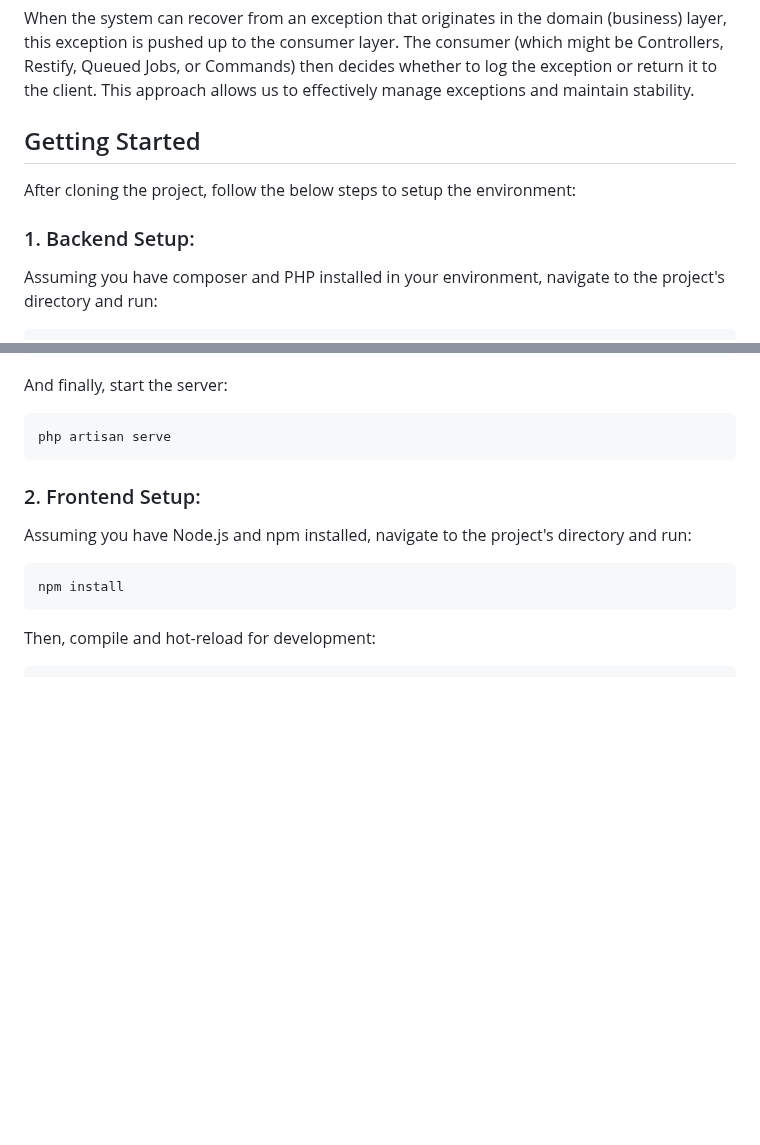
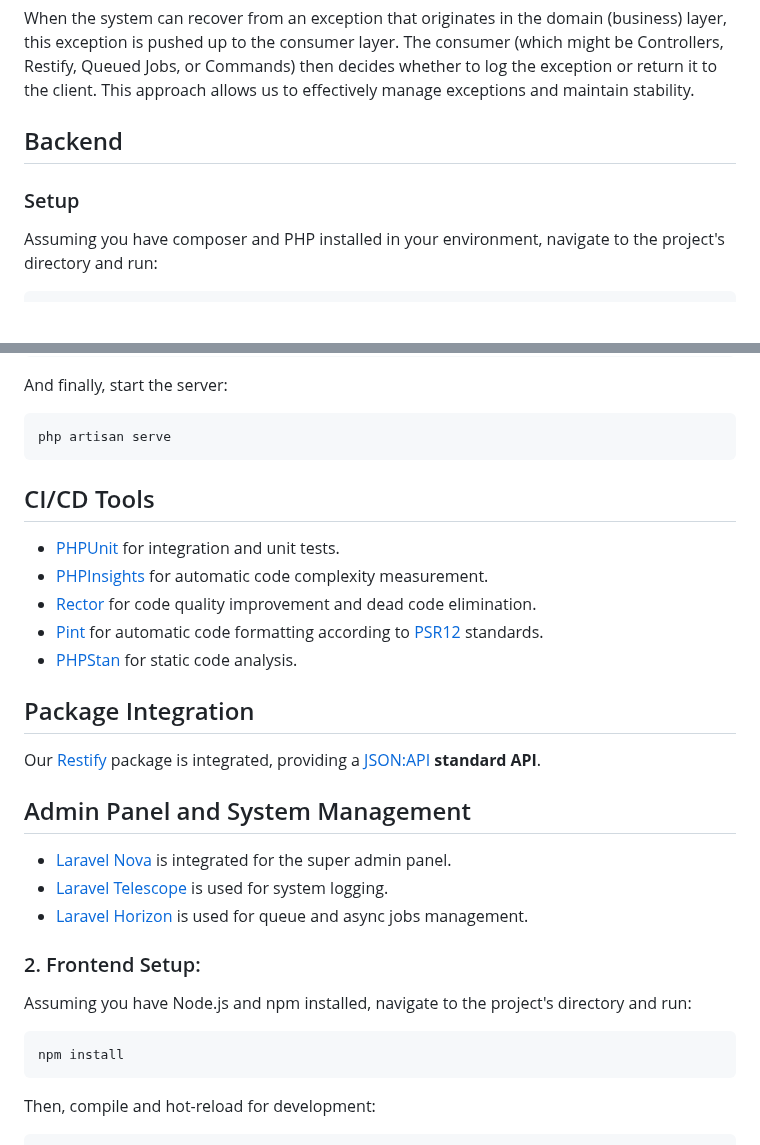
Before and after one commit to BinarCode/binarcode-boilerplate, a Markdown page: README.md, 2 parts joined by grey strips. GitHub-like rendering; blank space fills up the shorter version.

````diff
--- a/README.md
+++ b/README.md
@@ -333,11 +333,9 @@ For monitoring, we utilize:
 When the system can recover from an exception that originates in the domain (business) layer, this exception is pushed up to the consumer layer. The consumer (which might be Controllers, Restify, Queued Jobs, or Commands) then decides whether to log the exception or return it to the client. This approach allows us to effectively manage exceptions and maintain stability.
 
 
-## Getting Started
+## Backend
 
-After cloning the project, follow the below steps to setup the environment:
-
-### 1. Backend Setup:
+### Setup
 
 Assuming you have composer and PHP installed in your environment, navigate to the project's directory and run:
 
@@ -356,6 +354,23 @@ And finally, start the server:
 ```bash
 php artisan serve
 ```
+
+## CI/CD Tools
+* [PHPUnit](https://phpunit.de/) for integration and unit tests.
+* [PHPInsights](https://github.com/nunomaduro/phpinsights) for automatic code complexity measurement.
+* [Rector](https://github.com/rectorphp/rector) for code quality improvement and dead code elimination.
+* [Pint](https://laravel.com/docs/10.x/pint) for automatic code formatting according to [PSR12](https://www.php-fig.org/psr/psr-12/) standards.
+* [PHPStan](https://phpstan.org/) for static code analysis.
+
+## Package Integration
+
+Our [Restify](https://restify.binarcode.com/) package is integrated, providing a [JSON:API](https://jsonapi.org/) **standard API**.
+
+## Admin Panel and System Management
+
+* [Laravel Nova](https://nova.laravel.com/) is integrated for the super admin panel.
+* [Laravel Telescope](https://laravel.com/docs/10.x/telescope) is used for system logging.
+* [Laravel Horizon](https://laravel.com/docs/10.x/horizon) is used for queue and async jobs management.
 
 ### 2. Frontend Setup:
 
````
